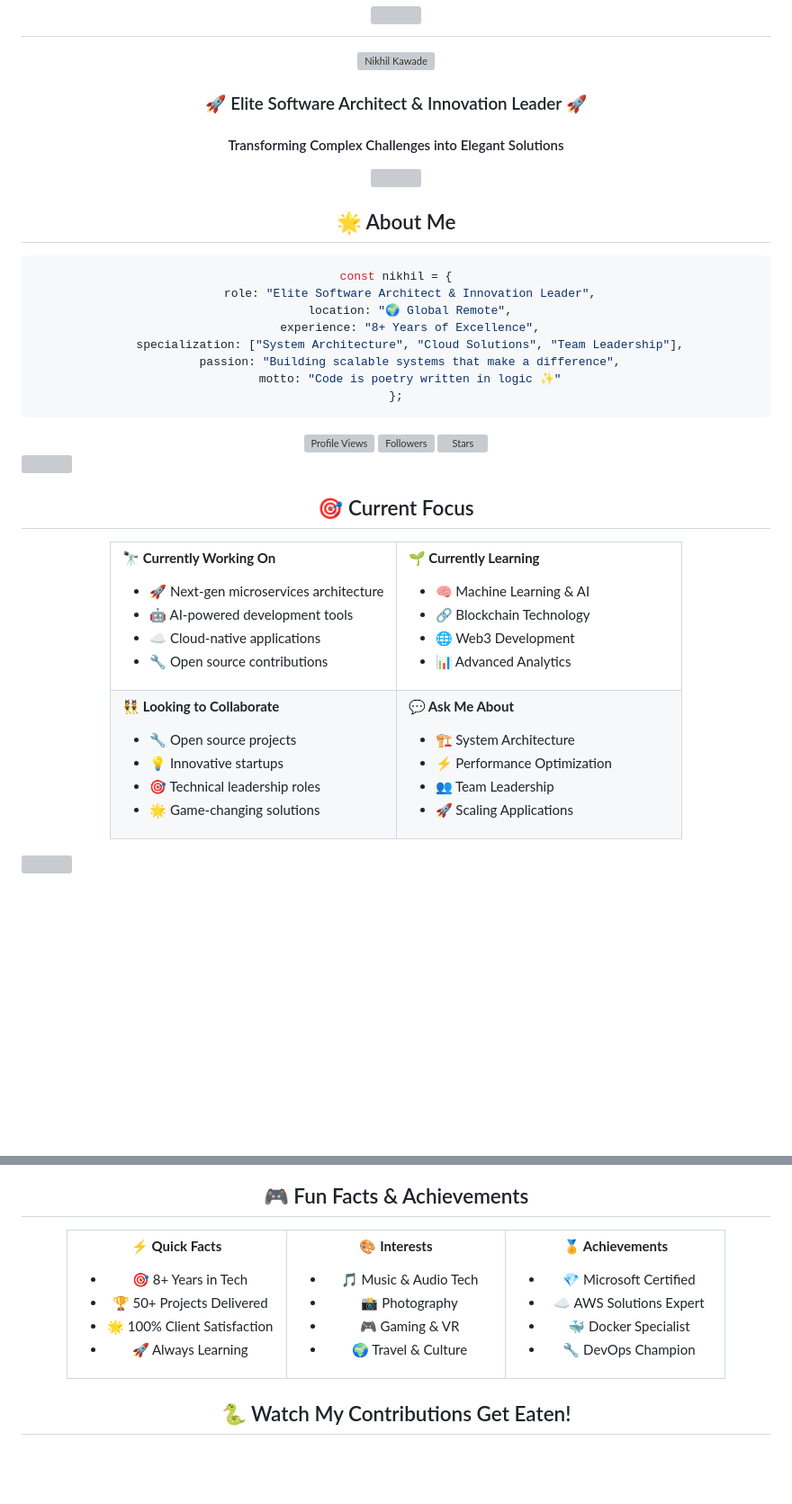
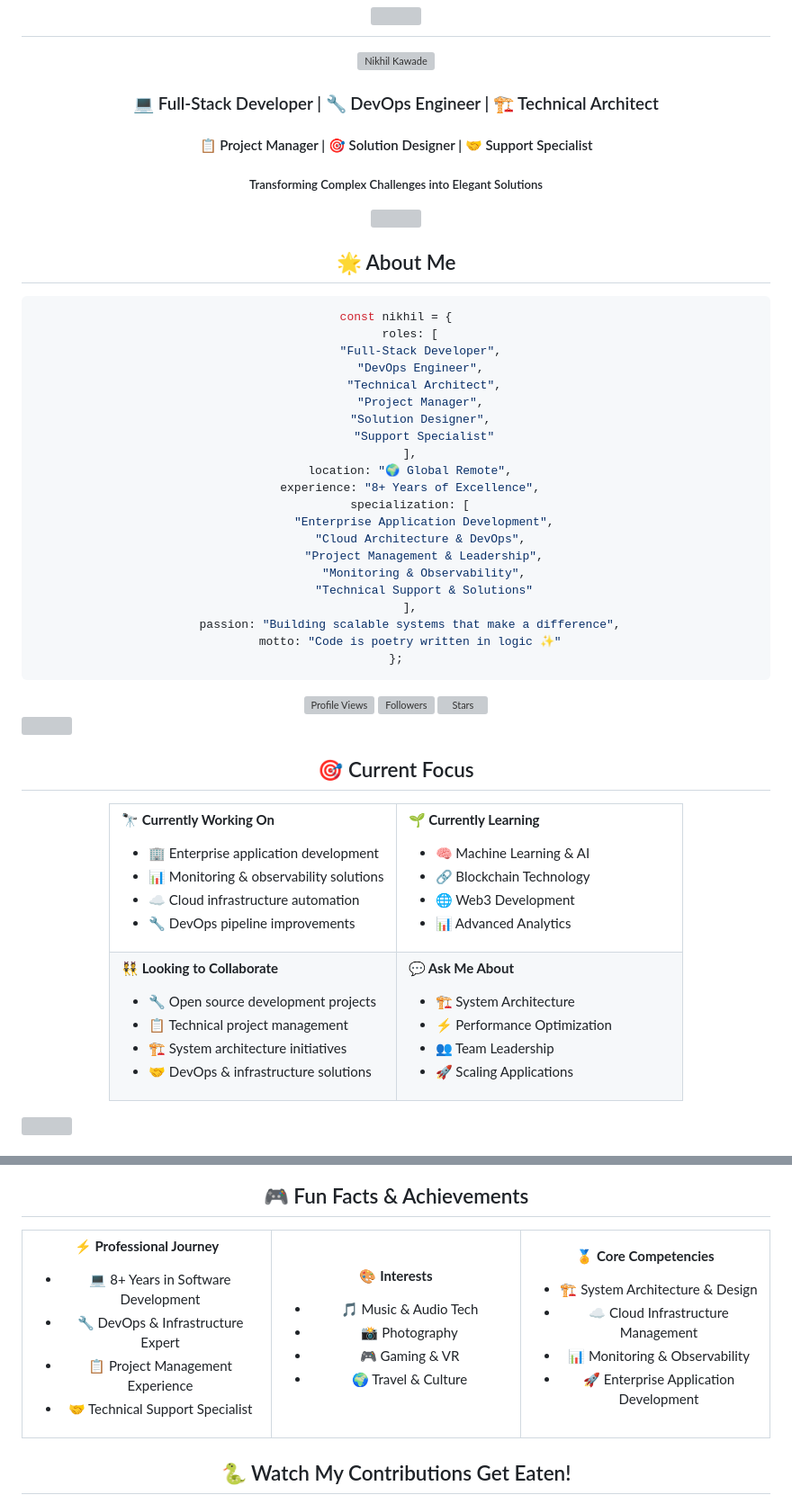
Before and after one commit to indking/indking, a Markdown page: README.md, 2 parts joined by grey strips. Shown at 90% size. GitHub-like rendering; blank space fills up the shorter version; grey boxes are pictures that could not be loaded.

````diff
--- a/README.md
+++ b/README.md
@@ -9,8 +9,9 @@
 <img src="https://storage.googleapis.com/workspace-0f70711f-8b4e-4d94-86f1-2a93ccde5887/image/4fbec4c9-41fc-450a-8542-64f0e658e75d.png" width="200" height="200" alt="Nikhil Kawade" style="border-radius: 50%; border: 4px solid #00ff88;" />
 
 <!-- Professional Tagline -->
-<h3 align="center">🚀 Elite Software Architect & Innovation Leader 🚀</h3>
-<h4 align="center">Transforming Complex Challenges into Elegant Solutions</h4>
+<h3 align="center">💻 Full-Stack Developer | 🔧 DevOps Engineer | 🏗️ Technical Architect</h3>
+<h4 align="center">📋 Project Manager | 🎯 Solution Designer | 🤝 Support Specialist</h4>
+<h5 align="center">Transforming Complex Challenges into Elegant Solutions</h5>
 
 <!-- Animated Divider -->
 <img src="https://user-images.githubusercontent.com/73097560/115834477-dbab4500-a447-11eb-908a-139a6edaec5c.gif" width="100%">
@@ -24,10 +25,23 @@
 
 ```typescript
 const nikhil = {
-    role: "Elite Software Architect & Innovation Leader",
+    roles: [
+        "Full-Stack Developer",
+        "DevOps Engineer",
+        "Technical Architect",
+        "Project Manager",
+        "Solution Designer",
+        "Support Specialist"
+    ],
     location: "🌍 Global Remote",
     experience: "8+ Years of Excellence",
-    specialization: ["System Architecture", "Cloud Solutions", "Team Leadership"],
+    specialization: [
+        "Enterprise Application Development",
+        "Cloud Architecture & DevOps",
+        "Project Management & Leadership",
+        "Monitoring & Observability",
+        "Technical Support & Solutions"
+    ],
     passion: "Building scalable systems that make a difference",
     motto: "Code is poetry written in logic ✨"
 };
@@ -55,10 +69,10 @@ const nikhil = {
 <td width="50%">
 
 **🔭 Currently Working On**
-- 🚀 Next-gen microservices architecture
-- 🤖 AI-powered development tools
-- ☁️ Cloud-native applications
-- 🔧 Open source contributions
+- 🏢 Enterprise application development
+- 📊 Monitoring & observability solutions
+- ☁️ Cloud infrastructure automation
+- 🔧 DevOps pipeline improvements
 
 </td>
 <td width="50%">
@@ -75,10 +89,10 @@ const nikhil = {
 <td width="50%">
 
 **👯 Looking to Collaborate**
-- 🔧 Open source projects
-- 💡 Innovative startups
-- 🎯 Technical leadership roles
-- 🌟 Game-changing solutions
+- 🔧 Open source development projects
+- 📋 Technical project management
+- 🏗️ System architecture initiatives
+- 🤝 DevOps & infrastructure solutions
 
 </td>
 <td width="50%">
@@ -239,11 +305,11 @@ const nikhil = {
 <tr>
 <td width="33%" align="center">
 
-**⚡ Quick Facts**
-- 🎯 8+ Years in Tech
-- 🏆 50+ Projects Delivered
-- 🌟 100% Client Satisfaction
-- 🚀 Always Learning
+**⚡ Professional Journey**
+- 💻 8+ Years in Software Development
+- 🔧 DevOps & Infrastructure Expert
+- 📋 Project Management Experience
+- 🤝 Technical Support Specialist
 
 </td>
 <td width="33%" align="center">
@@ -257,11 +323,11 @@ const nikhil = {
 </td>
 <td width="33%" align="center">
 
-**🏅 Achievements**
-- 💎 Microsoft Certified
-- ☁️ AWS Solutions Expert
-- 🐳 Docker Specialist
-- 🔧 DevOps Champion
+**🏅 Core Competencies**
+- 🏗️ System Architecture & Design
+- ☁️ Cloud Infrastructure Management
+- 📊 Monitoring & Observability
+- 🚀 Enterprise Application Development
 
 </td>
 </tr>
````
Also changed, not shown: other parts of README.md (+67 -15 lines).
